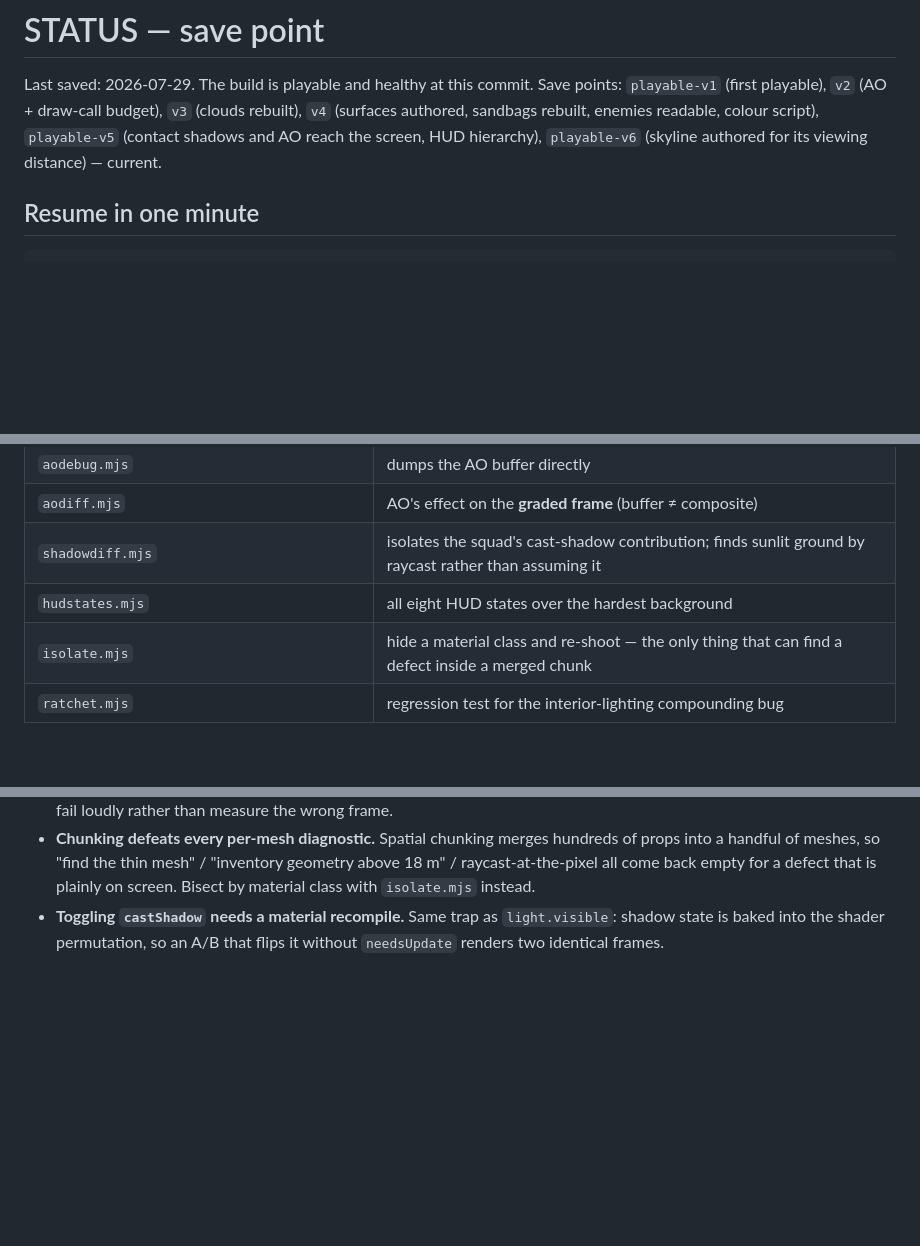
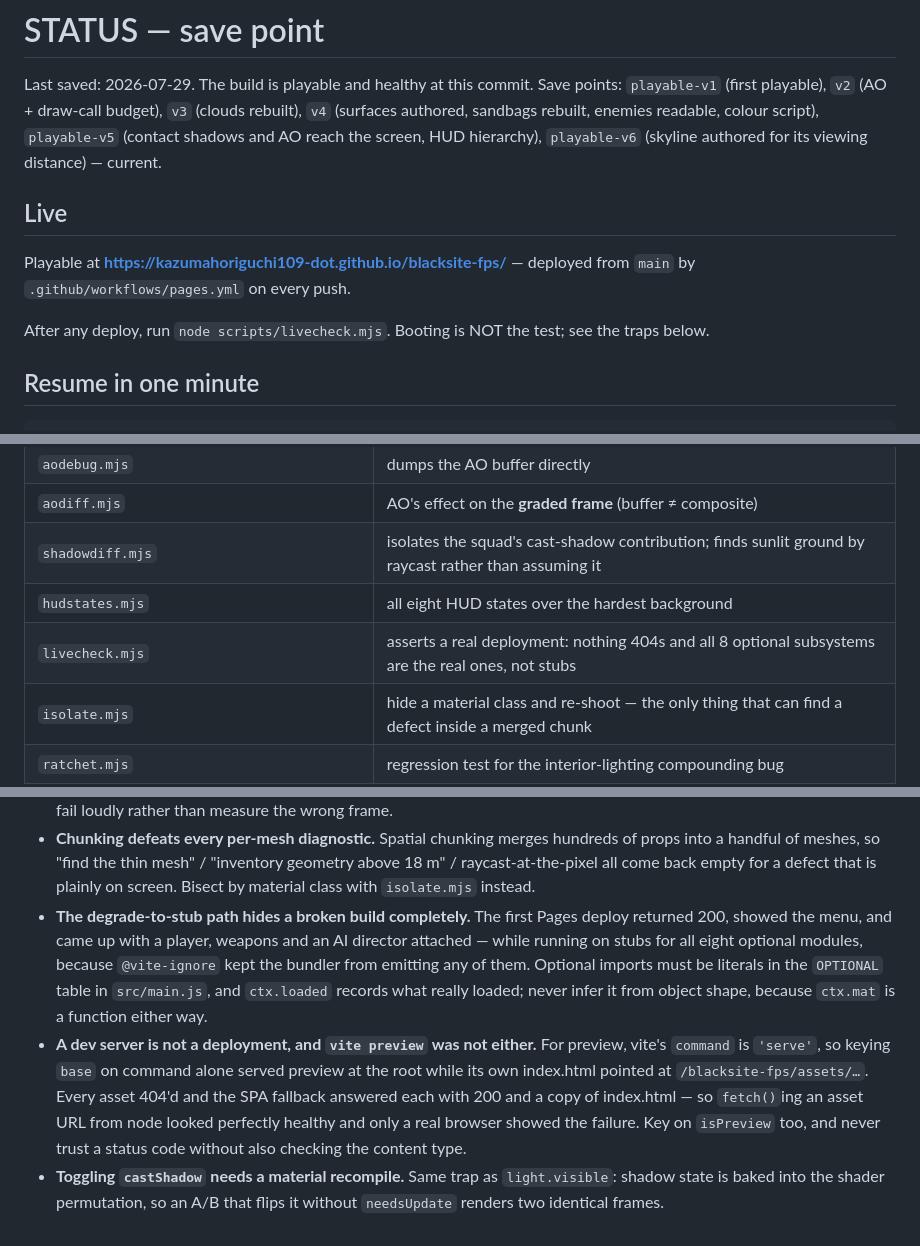
Before and after one commit to kazumahoriguchi109-dot/blacksite-fps, a Markdown page: STATUS.md, 3 parts joined by grey strips. Drawn GitHub-style; blank space fills up the shorter version.

Commit message:
Record the live URL and the two deploy traps
Co-Authored-By: Claude Opus 5 <noreply@anthropic.com>

```diff
--- a/STATUS.md
+++ b/STATUS.md
@@ -6,6 +6,14 @@ Save points: `playable-v1` (first playable), `v2` (AO + draw-call budget),
 readable, colour script), `playable-v5` (contact shadows and AO reach the screen,
 HUD hierarchy), `playable-v6` (skyline authored for its viewing distance) —
 current.
+
+## Live
+
+Playable at **https://kazumahoriguchi109-dot.github.io/blacksite-fps/** —
+deployed from `main` by `.github/workflows/pages.yml` on every push.
+
+After any deploy, run `node scripts/livecheck.mjs`. Booting is NOT the test;
+see the traps below.
 
 ## Resume in one minute
 
@@ -117,6 +125,7 @@ invalidated by bugs *in the tools*:
 | `aodiff.mjs` | AO's effect on the **graded frame** (buffer ≠ composite) |
 | `shadowdiff.mjs` | isolates the squad's cast-shadow contribution; finds sunlit ground by raycast rather than assuming it |
 | `hudstates.mjs` | all eight HUD states over the hardest background |
+| `livecheck.mjs` | asserts a real deployment: nothing 404s and all 8 optional subsystems are the real ones, not stubs |
 | `isolate.mjs` | hide a material class and re-shoot — the only thing that can find a defect inside a merged chunk |
 | `ratchet.mjs` | regression test for the interior-lighting compounding bug |
 | `profile.mjs`, `boottime.mjs`, `overview.mjs`, `enemyshot.mjs`, `fxcost.mjs` | |
@@ -148,6 +157,21 @@ invalidated by bugs *in the tools*:
   "inventory geometry above 18 m" / raycast-at-the-pixel all come back empty
   for a defect that is plainly on screen. Bisect by material class with
   `isolate.mjs` instead.
+- **The degrade-to-stub path hides a broken build completely.** The first
+  Pages deploy returned 200, showed the menu, and came up with a player,
+  weapons and an AI director attached — while running on stubs for all eight
+  optional modules, because `@vite-ignore` kept the bundler from emitting any
+  of them. Optional imports must be literals in the `OPTIONAL` table in
+  `src/main.js`, and `ctx.loaded` records what really loaded; never infer it
+  from object shape, because `ctx.mat` is a function either way.
+- **A dev server is not a deployment, and `vite preview` was not either.** For
+  preview, vite's `command` is `'serve'`, so keying `base` on command alone
+  served preview at the root while its own index.html pointed at
+  `/blacksite-fps/assets/…`. Every asset 404'd and the SPA fallback answered
+  each with 200 and a copy of index.html — so `fetch()`ing an asset URL from
+  node looked perfectly healthy and only a real browser showed the failure.
+  Key on `isPreview` too, and never trust a status code without also checking
+  the content type.
 - **Toggling `castShadow` needs a material recompile.** Same trap as
   `light.visible`: shadow state is baked into the shader permutation, so an A/B
   that flips it without `needsUpdate` renders two identical frames.
```
